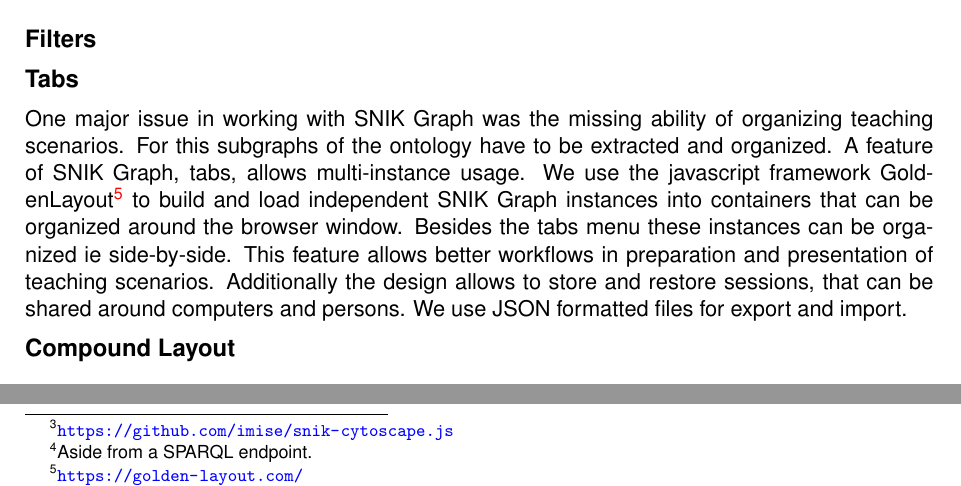
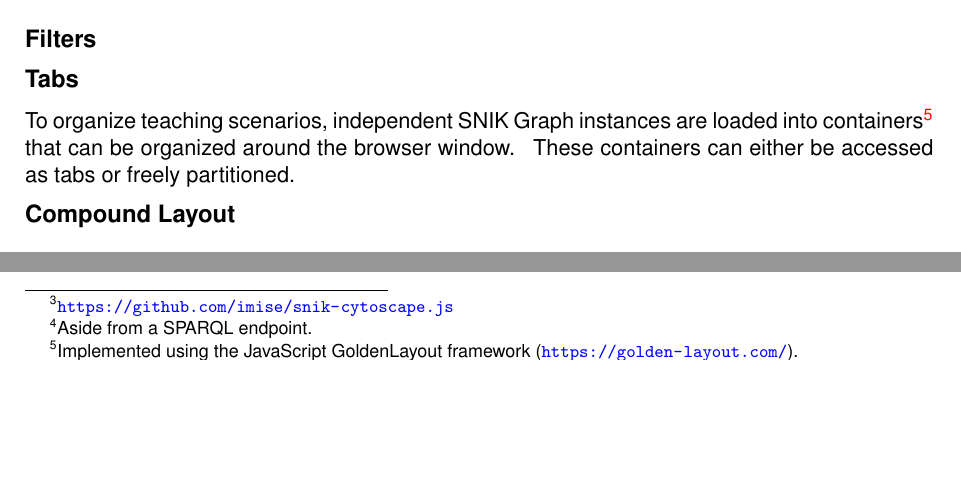
Before and after one commit to IMISE/snik-graph-paper-bis-2021, a LaTeX document (paper.tex): two parts of page 4 of 10, joined at a grey line, cut so that both start at the same text, the shorter picture padded with empty space. Compiled offline with pdfLaTeX.

Commit message:
Rework tab section.

```diff
--- a/paper.tex
+++ b/paper.tex
@@ -265,15 +265,16 @@ An installation containing SNIK is published at \url{https://www.snik.eu/graph}.
 \subsection*{Filters}
 
 \subsection*{Tabs}
-One major issue in working with SNIK Graph was the missing ability of organizing teaching scenarios.
-For this subgraphs of the ontology have to be extracted and organized.
-A feature of SNIK Graph, tabs, allows multi-instance usage.
-We use the javascript framework GoldenLayout\footnote{\url{https://golden-layout.com/}} to build and load independent SNIK Graph instances into containers that can be organized around the browser window.
-Besides the tabs menu these instances can be organized ie side-by-side.
-This feature allows better workflows in preparation and presentation of teaching scenarios.
-Additionally the design allows to store and restore sessions, that can be shared around computers and persons.
-We use JSON formatted files for export and import.
+%For this subgraphs of the ontology have to be extracted and organized.
+%A feature of SNIK Graph, tabs, allows multi-instance usage.
+%One major issue in working with SNIK Graph was the missing ability of organizing teaching scenarios.
+To organize teaching scenarios, independent SNIK Graph instances are loaded into containers\footnotemark{} that can be organized around the browser window.
+\footnotetext{Implemented using the JavaScript GoldenLayout framework (\url{https://golden-layout.com/}).}
+These containers can either be accessed as tabs or freely partitioned.
 
+%This feature allows better workflows in preparation and presentation of teaching scenarios.
+%Additionally the design allows to store and restore sessions, that can be shared around computers and persons.
+%We use JSON formatted files for export and import.
 
 \subsection*{Compound Layout}
 \begin{figure}[h!]
```
